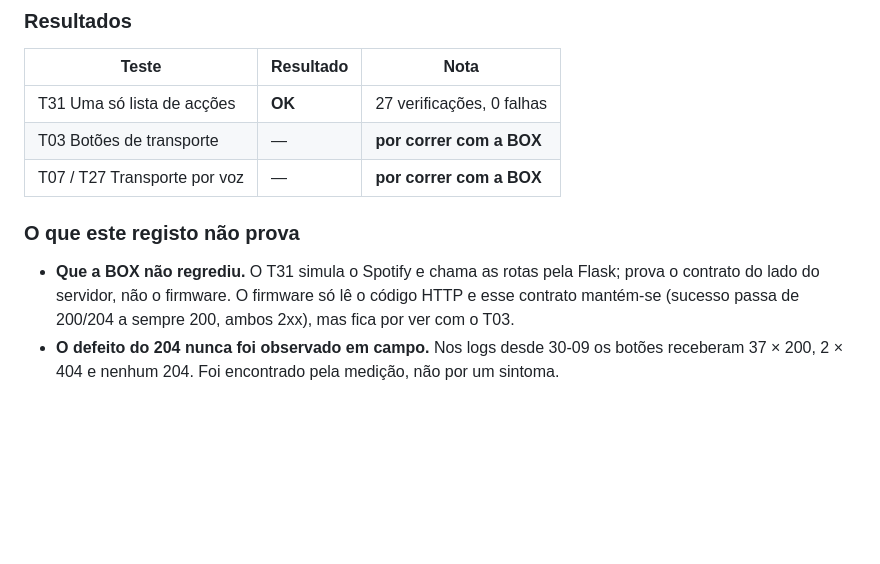
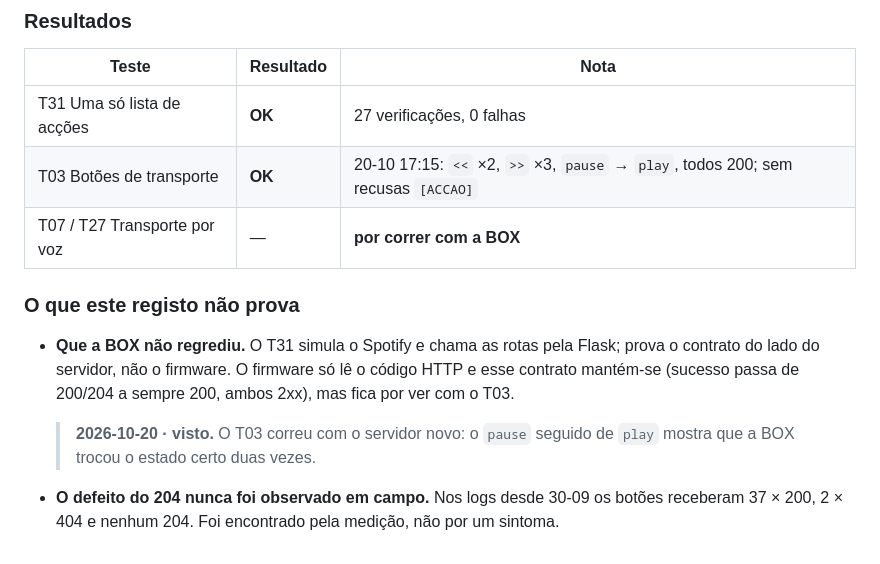
Before and after one commit to Dgochainho/jarvis-servidor, a Markdown page: TESTES.md, the part around the change. GitHub-like rendering; blank space fills up the shorter version.

Commit message:
Fase 2.1: T03 com a BOX passa; falta o T07/T27 por voz
Co-Authored-By: Claude Opus 5.5 <noreply@anthropic.com>

```diff
--- a/TESTES.md
+++ b/TESTES.md
@@ -878,7 +878,7 @@ Desenho em `docs/FASE-2.1-desenho.md`.
 | Teste | Resultado | Nota |
 |---|---|---|
 | T31 Uma só lista de acções | **OK** | 27 verificações, 0 falhas |
-| T03 Botões de transporte | — | **por correr com a BOX** |
+| T03 Botões de transporte | **OK** | 20-10 17:15: `<<` ×2, `>>` ×3, `pause` → `play`, todos 200; sem recusas `[ACCAO]` |
 | T07 / T27 Transporte por voz | — | **por correr com a BOX** |
 
 ### O que este registo não prova
@@ -887,6 +887,9 @@ Desenho em `docs/FASE-2.1-desenho.md`.
   Flask; prova o contrato do lado do servidor, não o firmware. O firmware só lê
   o código HTTP e esse contrato mantém-se (sucesso passa de 200/204 a sempre
   200, ambos 2xx), mas fica por ver com o T03.
+
+  > **2026-10-20 · visto.** O T03 correu com o servidor novo: o `pause`
+  > seguido de `play` mostra que a BOX trocou o estado certo duas vezes.
 - **O defeito do 204 nunca foi observado em campo.** Nos logs desde 30-09 os
   botões receberam 37 × 200, 2 × 404 e nenhum 204. Foi encontrado pela
   medição, não por um sintoma.
```
